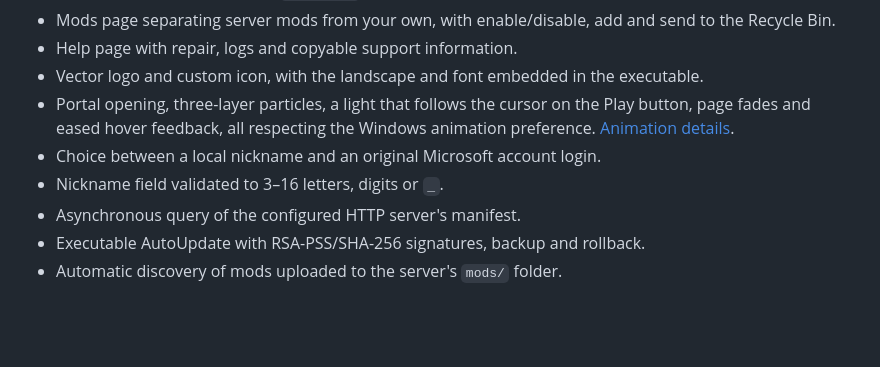
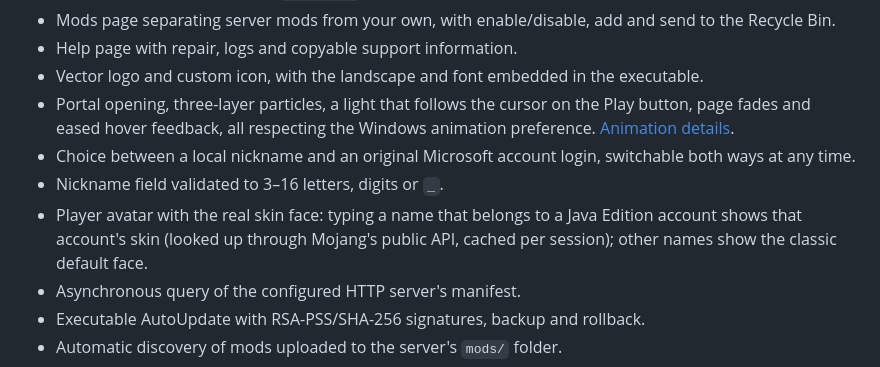
Before and after one commit to ryanbworks/Eternal-Launcher, a Markdown page: README.md, the part around one of its changes. Rendered like a GitHub page; blank space fills up the shorter version.

```diff
--- a/README.md
+++ b/README.md
@@ -61,8 +61,9 @@ alternative ([step by step](docs/AUTOUPDATE.md#two-click-wizard)).
 - Help page with repair, logs and copyable support information.
 - Vector logo and custom icon, with the landscape and font embedded in the executable.
 - Portal opening, three-layer particles, a light that follows the cursor on the Play button, page fades and eased hover feedback, all respecting the Windows animation preference. [Animation details](docs/ANIMATIONS.md).
-- Choice between a local nickname and an original Microsoft account login.
+- Choice between a local nickname and an original Microsoft account login, switchable both ways at any time.
 - Nickname field validated to 3–16 letters, digits or `_`.
+- Player avatar with the real skin face: typing a name that belongs to a Java Edition account shows that account's skin (looked up through Mojang's public API, cached per session); other names show the classic default face.
 - Asynchronous query of the configured HTTP server's manifest.
 - Executable AutoUpdate with RSA-PSS/SHA-256 signatures, backup and rollback.
 - Automatic discovery of mods uploaded to the server's `mods/` folder.
```
Also changed, not shown: other parts of README.md (+6 -4 lines), CHANGELOG.md (+16 -0 lines), docs/images/README.md (+3 -2 lines), docs/images/installation.png, docs/images/main-interface.png, 1 other file.
